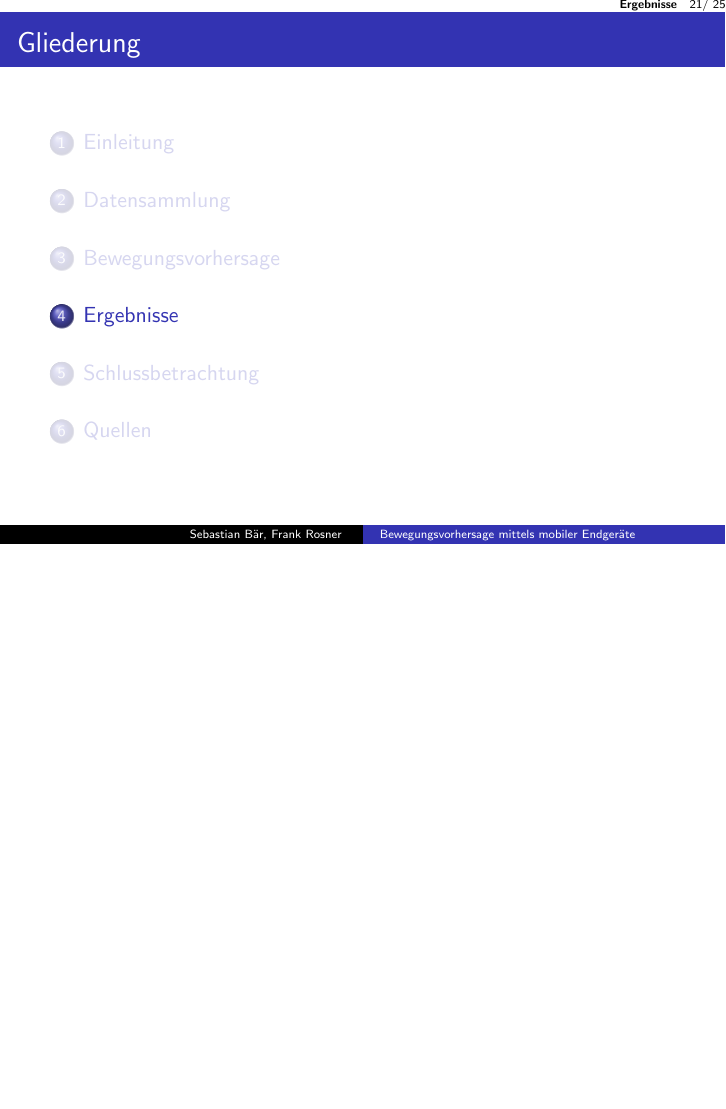
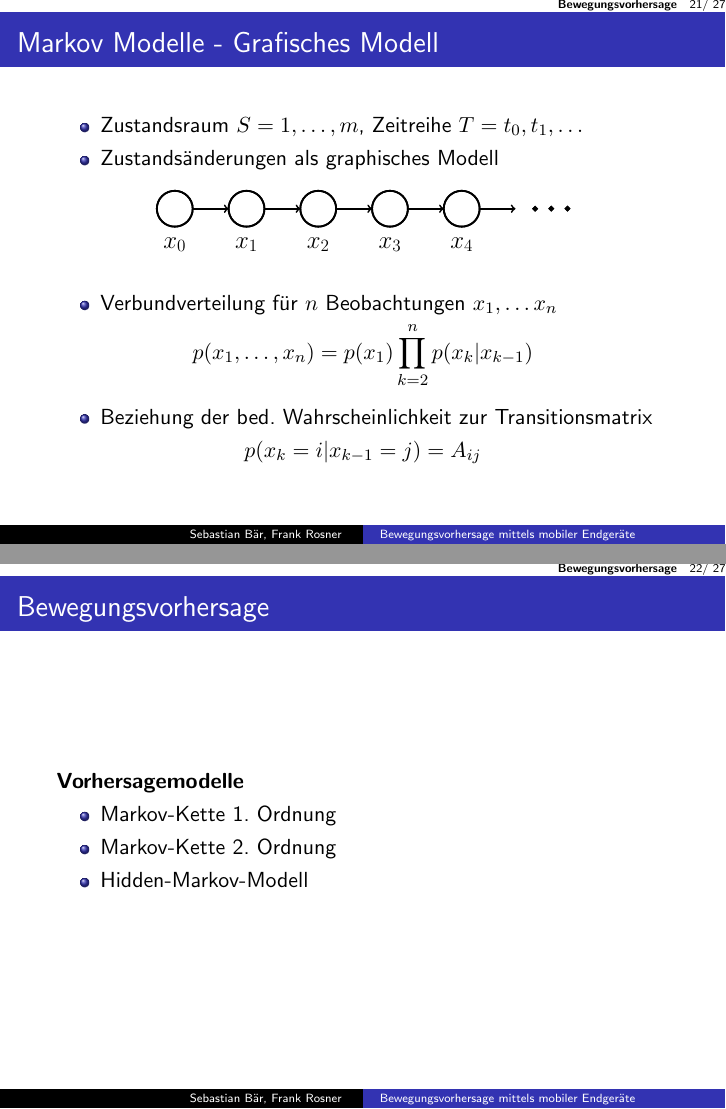
Before and after one commit to FRSB/AndroidDataCollection, LaTeX slides (Presentation/presentation.tex, which reads Presentation/img/graphical_model.tex): page 21 of 25 before the commit and pages 21 and 22 of 27 after it, the two joined at a grey line, the shorter picture padded with empty space. Compiled offline with pdfLaTeX; the source files are stored in an older character set and shown here as Unicode.

Commit message:
worked on markov model part

```diff
--- /dev/null
+++ b/Presentation/img/graphical_model.tex
@@ -0,0 +1,298 @@
+% Graphic for TeX using PGF
+% Title: C:\Users\Frank\Documents\1A Uni\1B Master\WS 1213\AndroidApp\AndroidDataCollection\Presentation\img\graphical_model.dia
+% Creator: Dia v0.97.1
+% CreationDate: Sun Jun 30 16:06:42 2013
+% For: Frank
+% \usepackage{tikz}
+% The following commands are not supported in PSTricks at present
+% We define them conditionally, so when they are implemented,
+% this pgf file will use them.
+\ifx\du\undefined
+  \newlength{\du}
+\fi
+\setlength{\du}{15\unitlength}
+\begin{tikzpicture}
+\pgftransformxscale{1.000000}
+\pgftransformyscale{-1.000000}
+\definecolor{dialinecolor}{rgb}{0.000000, 0.000000, 0.000000}
+\pgfsetstrokecolor{dialinecolor}
+\definecolor{dialinecolor}{rgb}{1.000000, 1.000000, 1.000000}
+\pgfsetfillcolor{dialinecolor}
+\pgfsetlinewidth{0.100000\du}
+\pgfsetdash{}{0pt}
+\pgfsetdash{}{0pt}
+\pgfsetbuttcap
+\pgfsetmiterjoin
+\pgfsetlinewidth{0.100000\du}
+\pgfsetbuttcap
+\pgfsetmiterjoin
+\pgfsetdash{}{0pt}
+\definecolor{dialinecolor}{rgb}{1.000000, 1.000000, 1.000000}
+\pgfsetfillcolor{dialinecolor}
+\pgfpathellipse{\pgfpoint{21.000000\du}{17.000000\du}}{\pgfpoint{1.000000\du}{0\du}}{\pgfpoint{0\du}{1.000000\du}}
+\pgfusepath{fill}
+\definecolor{dialinecolor}{rgb}{0.000000, 0.000000, 0.000000}
+\pgfsetstrokecolor{dialinecolor}
+\pgfpathellipse{\pgfpoint{21.000000\du}{17.000000\du}}{\pgfpoint{1.000000\du}{0\du}}{\pgfpoint{0\du}{1.000000\du}}
+\pgfusepath{stroke}
+\pgfsetbuttcap
+\pgfsetmiterjoin
+\pgfsetdash{}{0pt}
+\definecolor{dialinecolor}{rgb}{0.000000, 0.000000, 0.000000}
+\pgfsetstrokecolor{dialinecolor}
+\pgfpathellipse{\pgfpoint{21.000000\du}{17.000000\du}}{\pgfpoint{1.000000\du}{0\du}}{\pgfpoint{0\du}{1.000000\du}}
+\pgfusepath{stroke}
+\pgfsetlinewidth{0.100000\du}
+\pgfsetdash{}{0pt}
+\pgfsetdash{}{0pt}
+\pgfsetbuttcap
+{
+\definecolor{dialinecolor}{rgb}{0.000000, 0.000000, 0.000000}
+\pgfsetfillcolor{dialinecolor}
+% was here!!!
+\pgfsetarrowsend{to}
+\definecolor{dialinecolor}{rgb}{0.000000, 0.000000, 0.000000}
+\pgfsetstrokecolor{dialinecolor}
+\draw (22.000000\du,17.000000\du)--(24.000000\du,17.000000\du);
+}
+\pgfsetlinewidth{0.100000\du}
+\pgfsetdash{}{0pt}
+\pgfsetdash{}{0pt}
+\pgfsetbuttcap
+\pgfsetmiterjoin
+\pgfsetlinewidth{0.100000\du}
+\pgfsetbuttcap
+\pgfsetmiterjoin
+\pgfsetdash{}{0pt}
+\definecolor{dialinecolor}{rgb}{1.000000, 1.000000, 1.000000}
+\pgfsetfillcolor{dialinecolor}
+\pgfpathellipse{\pgfpoint{25.000000\du}{17.000000\du}}{\pgfpoint{1.000000\du}{0\du}}{\pgfpoint{0\du}{1.000000\du}}
+\pgfusepath{fill}
+\definecolor{dialinecolor}{rgb}{0.000000, 0.000000, 0.000000}
+\pgfsetstrokecolor{dialinecolor}
+\pgfpathellipse{\pgfpoint{25.000000\du}{17.000000\du}}{\pgfpoint{1.000000\du}{0\du}}{\pgfpoint{0\du}{1.000000\du}}
+\pgfusepath{stroke}
+\pgfsetbuttcap
+\pgfsetmiterjoin
+\pgfsetdash{}{0pt}
+\definecolor{dialinecolor}{rgb}{0.000000, 0.000000, 0.000000}
+\pgfsetstrokecolor{dialinecolor}
+\pgfpathellipse{\pgfpoint{25.000000\du}{17.000000\du}}{\pgfpoint{1.000000\du}{0\du}}{\pgfpoint{0\du}{1.000000\du}}
+\pgfusepath{stroke}
+\pgfsetlinewidth{0.100000\du}
+\pgfsetdash{}{0pt}
+\pgfsetdash{}{0pt}
+\pgfsetbuttcap
+{
+\definecolor{dialinecolor}{rgb}{0.000000, 0.000000, 0.000000}
+\pgfsetfillcolor{dialinecolor}
+% was here!!!
+\pgfsetarrowsend{to}
+\definecolor{dialinecolor}{rgb}{0.000000, 0.000000, 0.000000}
+\pgfsetstrokecolor{dialinecolor}
+\draw (26.000000\du,17.000000\du)--(28.000000\du,17.000000\du);
+}
+\pgfsetlinewidth{0.100000\du}
+\pgfsetdash{}{0pt}
+\pgfsetdash{}{0pt}
+\pgfsetbuttcap
+\pgfsetmiterjoin
+\pgfsetlinewidth{0.100000\du}
+\pgfsetbuttcap
+\pgfsetmiterjoin
+\pgfsetdash{}{0pt}
+\definecolor{dialinecolor}{rgb}{1.000000, 1.000000, 1.000000}
+\pgfsetfillcolor{dialinecolor}
+\pgfpathellipse{\pgfpoint{29.000000\du}{17.000000\du}}{\pgfpoint{1.000000\du}{0\du}}{\pgfpoint{0\du}{1.000000\du}}
+\pgfusepath{fill}
+\definecolor{dialinecolor}{rgb}{0.000000, 0.000000, 0.000000}
+\pgfsetstrokecolor{dialinecolor}
+\pgfpathellipse{\pgfpoint{29.000000\du}{17.000000\du}}{\pgfpoint{1.000000\du}{0\du}}{\pgfpoint{0\du}{1.000000\du}}
+\pgfusepath{stroke}
+\pgfsetbuttcap
+\pgfsetmiterjoin
+\pgfsetdash{}{0pt}
+\definecolor{dialinecolor}{rgb}{0.000000, 0.000000, 0.000000}
+\pgfsetstrokecolor{dialinecolor}
+\pgfpathellipse{\pgfpoint{29.000000\du}{17.000000\du}}{\pgfpoint{1.000000\du}{0\du}}{\pgfpoint{0\du}{1.000000\du}}
+\pgfusepath{stroke}
+\pgfsetlinewidth{0.100000\du}
+\pgfsetdash{}{0pt}
+\pgfsetdash{}{0pt}
+\pgfsetbuttcap
+{
+\definecolor{dialinecolor}{rgb}{0.000000, 0.000000, 0.000000}
+\pgfsetfillcolor{dialinecolor}
+% was here!!!
+\pgfsetarrowsend{to}
+\definecolor{dialinecolor}{rgb}{0.000000, 0.000000, 0.000000}
+\pgfsetstrokecolor{dialinecolor}
+\draw (30.000000\du,17.000000\du)--(32.000000\du,17.000000\du);
+}
+\pgfsetlinewidth{0.100000\du}
+\pgfsetdash{}{0pt}
+\pgfsetdash{}{0pt}
+\pgfsetbuttcap
+\pgfsetmiterjoin
+\pgfsetlinewidth{0.100000\du}
+\pgfsetbuttcap
+\pgfsetmiterjoin
+\pgfsetdash{}{0pt}
+\definecolor{dialinecolor}{rgb}{1.000000, 1.000000, 1.000000}
+\pgfsetfillcolor{dialinecolor}
+\pgfpathellipse{\pgfpoint{33.000000\du}{17.000000\du}}{\pgfpoint{1.000000\du}{0\du}}{\pgfpoint{0\du}{1.000000\du}}
+\pgfusepath{fill}
+\definecolor{dialinecolor}{rgb}{0.000000, 0.000000, 0.000000}
+\pgfsetstrokecolor{dialinecolor}
+\pgfpathellipse{\pgfpoint{33.000000\du}{17.000000\du}}{\pgfpoint{1.000000\du}{0\du}}{\pgfpoint{0\du}{1.000000\du}}
+\pgfusepath{stroke}
+\pgfsetbuttcap
+\pgfsetmiterjoin
+\pgfsetdash{}{0pt}
+\definecolor{dialinecolor}{rgb}{0.000000, 0.000000, 0.000000}
+\pgfsetstrokecolor{dialinecolor}
+\pgfpathellipse{\pgfpoint{33.000000\du}{17.000000\du}}{\pgfpoint{1.000000\du}{0\du}}{\pgfpoint{0\du}{1.000000\du}}
+\pgfusepath{stroke}
+\pgfsetlinewidth{0.100000\du}
+\pgfsetdash{}{0pt}
+\pgfsetdash{}{0pt}
+\pgfsetbuttcap
+{
+\definecolor{dialinecolor}{rgb}{0.000000, 0.000000, 0.000000}
+\pgfsetfillcolor{dialinecolor}
+% was here!!!
+\pgfsetarrowsend{to}
+\definecolor{dialinecolor}{rgb}{0.000000, 0.000000, 0.000000}
+\pgfsetstrokecolor{dialinecolor}
+\draw (34.000000\du,17.000000\du)--(36.000000\du,17.000000\du);
+}
+\pgfsetlinewidth{0.100000\du}
+\pgfsetdash{}{0pt}
+\pgfsetdash{}{0pt}
+\pgfsetbuttcap
+\pgfsetmiterjoin
+\pgfsetlinewidth{0.100000\du}
+\pgfsetbuttcap
+\pgfsetmiterjoin
+\pgfsetdash{}{0pt}
+\definecolor{dialinecolor}{rgb}{1.000000, 1.000000, 1.000000}
+\pgfsetfillcolor{dialinecolor}
+\pgfpathellipse{\pgfpoint{37.000000\du}{17.000000\du}}{\pgfpoint{1.000000\du}{0\du}}{\pgfpoint{0\du}{1.000000\du}}
+\pgfusepath{fill}
+\definecolor{dialinecolor}{rgb}{0.000000, 0.000000, 0.000000}
+\pgfsetstrokecolor{dialinecolor}
+\pgfpathellipse{\pgfpoint{37.000000\du}{17.000000\du}}{\pgfpoint{1.000000\du}{0\du}}{\pgfpoint{0\du}{1.000000\du}}
+\pgfusepath{stroke}
+\pgfsetbuttcap
+\pgfsetmiterjoin
+\pgfsetdash{}{0pt}
+\definecolor{dialinecolor}{rgb}{0.000000, 0.000000, 0.000000}
+\pgfsetstrokecolor{dialinecolor}
+\pgfpathellipse{\pgfpoint{37.000000\du}{17.000000\du}}{\pgfpoint{1.000000\du}{0\du}}{\pgfpoint{0\du}{1.000000\du}}
+\pgfusepath{stroke}
+\pgfsetlinewidth{0.100000\du}
+\pgfsetdash{}{0pt}
+\pgfsetdash{}{0pt}
+\pgfsetbuttcap
+{
+\definecolor{dialinecolor}{rgb}{0.000000, 0.000000, 0.000000}
+\pgfsetfillcolor{dialinecolor}
+% was here!!!
+\pgfsetarrowsend{to}
+\definecolor{dialinecolor}{rgb}{0.000000, 0.000000, 0.000000}
+\pgfsetstrokecolor{dialinecolor}
+\draw (38.000000\du,17.000000\du)--(40.000000\du,17.000000\du);
+}
+\pgfsetlinewidth{0.100000\du}
+\pgfsetdash{}{0pt}
+\pgfsetdash{}{0pt}
+\pgfsetbuttcap
+\pgfsetmiterjoin
+\pgfsetlinewidth{0.100000\du}
+\pgfsetbuttcap
+\pgfsetmiterjoin
+\pgfsetdash{}{0pt}
+\definecolor{dialinecolor}{rgb}{0.000000, 0.000000, 0.000000}
+\pgfsetfillcolor{dialinecolor}
+\pgfpathellipse{\pgfpoint{41.096875\du}{16.996875\du}}{\pgfpoint{0.096875\du}{0\du}}{\pgfpoint{0\du}{0.096875\du}}
+\pgfusepath{fill}
+\definecolor{dialinecolor}{rgb}{0.000000, 0.000000, 0.000000}
+\pgfsetstrokecolor{dialinecolor}
+\pgfpathellipse{\pgfpoint{41.096875\du}{16.996875\du}}{\pgfpoint{0.096875\du}{0\du}}{\pgfpoint{0\du}{0.096875\du}}
+\pgfusepath{stroke}
+\pgfsetbuttcap
+\pgfsetmiterjoin
+\pgfsetdash{}{0pt}
+\definecolor{dialinecolor}{rgb}{0.000000, 0.000000, 0.000000}
+\pgfsetstrokecolor{dialinecolor}
+\pgfpathellipse{\pgfpoint{41.096875\du}{16.996875\du}}{\pgfpoint{0.096875\du}{0\du}}{\pgfpoint{0\du}{0.096875\du}}
+\pgfusepath{stroke}
+\pgfsetlinewidth{0.100000\du}
+\pgfsetdash{}{0pt}
+\pgfsetdash{}{0pt}
+\pgfsetbuttcap
+\pgfsetmiterjoin
+\pgfsetlinewidth{0.100000\du}
+\pgfsetbuttcap
+\pgfsetmiterjoin
+\pgfsetdash{}{0pt}
+\definecolor{dialinecolor}{rgb}{0.000000, 0.000000, 0.000000}
+\pgfsetfillcolor{dialinecolor}
+\pgfpathellipse{\pgfpoint{41.996875\du}{16.996875\du}}{\pgfpoint{0.096875\du}{0\du}}{\pgfpoint{0\du}{0.096875\du}}
+\pgfusepath{fill}
+\definecolor{dialinecolor}{rgb}{0.000000, 0.000000, 0.000000}
+\pgfsetstrokecolor{dialinecolor}
+\pgfpathellipse{\pgfpoint{41.996875\du}{16.996875\du}}{\pgfpoint{0.096875\du}{0\du}}{\pgfpoint{0\du}{0.096875\du}}
+\pgfusepath{stroke}
+\pgfsetbuttcap
+\pgfsetmiterjoin
+\pgfsetdash{}{0pt}
+\definecolor{dialinecolor}{rgb}{0.000000, 0.000000, 0.000000}
+\pgfsetstrokecolor{dialinecolor}
+\pgfpathellipse{\pgfpoint{41.996875\du}{16.996875\du}}{\pgfpoint{0.096875\du}{0\du}}{\pgfpoint{0\du}{0.096875\du}}
+\pgfusepath{stroke}
+\pgfsetlinewidth{0.100000\du}
+\pgfsetdash{}{0pt}
+\pgfsetdash{}{0pt}
+\pgfsetbuttcap
+\pgfsetmiterjoin
+\pgfsetlinewidth{0.100000\du}
+\pgfsetbuttcap
+\pgfsetmiterjoin
+\pgfsetdash{}{0pt}
+\definecolor{dialinecolor}{rgb}{0.000000, 0.000000, 0.000000}
+\pgfsetfillcolor{dialinecolor}
+\pgfpathellipse{\pgfpoint{42.896875\du}{16.996875\du}}{\pgfpoint{0.096875\du}{0\du}}{\pgfpoint{0\du}{0.096875\du}}
+\pgfusepath{fill}
+\definecolor{dialinecolor}{rgb}{0.000000, 0.000000, 0.000000}
+\pgfsetstrokecolor{dialinecolor}
+\pgfpathellipse{\pgfpoint{42.896875\du}{16.996875\du}}{\pgfpoint{0.096875\du}{0\du}}{\pgfpoint{0\du}{0.096875\du}}
+\pgfusepath{stroke}
+\pgfsetbuttcap
+\pgfsetmiterjoin
+\pgfsetdash{}{0pt}
+\definecolor{dialinecolor}{rgb}{0.000000, 0.000000, 0.000000}
+\pgfsetstrokecolor{dialinecolor}
+\pgfpathellipse{\pgfpoint{42.896875\du}{16.996875\du}}{\pgfpoint{0.096875\du}{0\du}}{\pgfpoint{0\du}{0.096875\du}}
+\pgfusepath{stroke}
+% setfont left to latex
+\definecolor{dialinecolor}{rgb}{0.000000, 0.000000, 0.000000}
+\pgfsetstrokecolor{dialinecolor}
+\node at (21.000000\du,19.000000\du){$x_0$};
+% setfont left to latex
+\definecolor{dialinecolor}{rgb}{0.000000, 0.000000, 0.000000}
+\pgfsetstrokecolor{dialinecolor}
+\node at (25.000000\du,19.000000\du){$x_1$};
+% setfont left to latex
+\definecolor{dialinecolor}{rgb}{0.000000, 0.000000, 0.000000}
+\pgfsetstrokecolor{dialinecolor}
+\node at (29.000000\du,19.000000\du){$x_2$};
+% setfont left to latex
+\definecolor{dialinecolor}{rgb}{0.000000, 0.000000, 0.000000}
+\pgfsetstrokecolor{dialinecolor}
+\node at (33.000000\du,19.000000\du){$x_3$};
+% setfont left to latex
+\definecolor{dialinecolor}{rgb}{0.000000, 0.000000, 0.000000}
+\pgfsetstrokecolor{dialinecolor}
+\node at (37.000000\du,19.000000\du){$x_4$};
+\end{tikzpicture}
--- a/Presentation/presentation.tex
+++ b/Presentation/presentation.tex
@@ -306,6 +313,41 @@ A_{31} & A_{32} & A_{33}
 \end{columns}
 
 \end{frame}
+
+\begin{frame}{Markov Modelle - Grafisches Modell}
+\begin{itemize}
+\item Zustandsraum $S = 1, \ldots, m$, Zeitreihe $T = t_0, t_1, \ldots$
+\item Zustandsänderungen als graphisches Modell
+\end{itemize}
+\begin{center}
+\scalebox{.6}{%
+\scalefont{2}
+\input{img/graphical_model.tex}
+}
+\end{center}
+
+\begin{itemize}
+\item Verbundverteilung für $n$ Beobachtungen $x_1, \ldots x_n$
+\end{itemize}
+$$p(x_1, \ldots, x_n) = p(x_1) \prod\limits_{k=2}^{n}p(x_k | x_{k-1})$$
+
+\begin{itemize}
+\item Beziehung der bed. Wahrscheinlichkeit zur Transitionsmatrix
+\end{itemize}
+$$p(x_k = i | x_{k-1} = j) = A_{ij}$$
+\end{frame}
+
+\begin{frame}{Bewegungsvorhersage}
+
+\textbf{Vorhersagemodelle}
+\begin{itemize}
+\item Markov-Kette 1. Ordnung
+\item Markov-Kette 2. Ordnung
+\item Hidden-Markov-Modell
+\end{itemize}
+
+\end{frame}
+
 
 \section{Ergebnisse}
 \frame{\frametitle{Gliederung} \tableofcontents[currentsection]}
```
Also changed, not shown: Presentation/presentation.tex (21 more changed lines), 1 other file.
